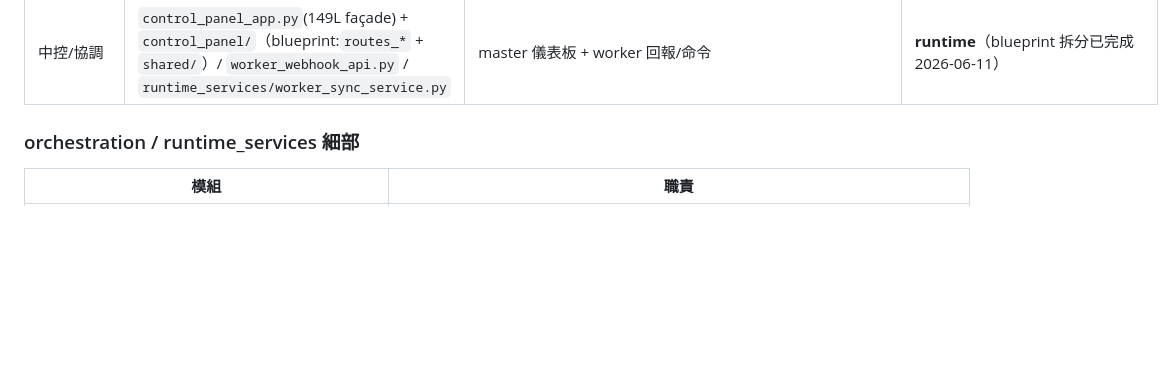
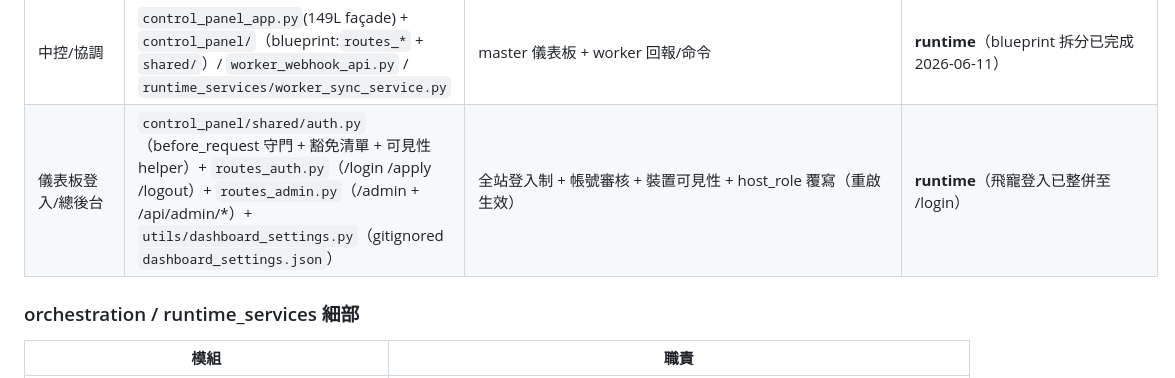
Before and after one commit to Eric25741629/ushroom-Hero, a Markdown page: docs/INDEX.md, the part around the change. GitHub-like rendering; blank space fills up the shorter version.

Commit message:
docs: dashboard 總後台/登入制文件補充

```diff
--- a/docs/INDEX.md
+++ b/docs/INDEX.md
@@ -110,6 +110,7 @@
 | 執行期服務 | `runtime_services/` | lazy-start 服務 + 主迴圈構件（見下節） | **runtime** |
 | 戰鬥任務 | `battle/`（`new_battle.py` 為 compat shim） | 每日/每週/雙週副本（hell_door/cloud/biweekly/weekly_trials/store/manager） | **runtime** |
 | 中控/協調 | `control_panel_app.py`(149L façade) + `control_panel/`（blueprint:`routes_*` + `shared/`）/ `worker_webhook_api.py` / `runtime_services/worker_sync_service.py` | master 儀表板 + worker 回報/命令 | **runtime**（blueprint 拆分已完成 2026-06-11） |
+| 儀表板登入/總後台 | `control_panel/shared/auth.py`（before_request 守門 + 豁免清單 + 可見性 helper）+ `routes_auth.py`（/login /apply /logout）+ `routes_admin.py`（/admin + /api/admin/*）+ `utils/dashboard_settings.py`（gitignored `dashboard_settings.json`） | 全站登入制 + 帳號審核 + 裝置可見性 + host_role 覆寫（重啟生效） | **runtime**（飛寵登入已整併至 /login） |
 
 ### orchestration / runtime_services 細部
 
```
Also changed, not shown: CLAUDE.md (+2 -0 lines).
